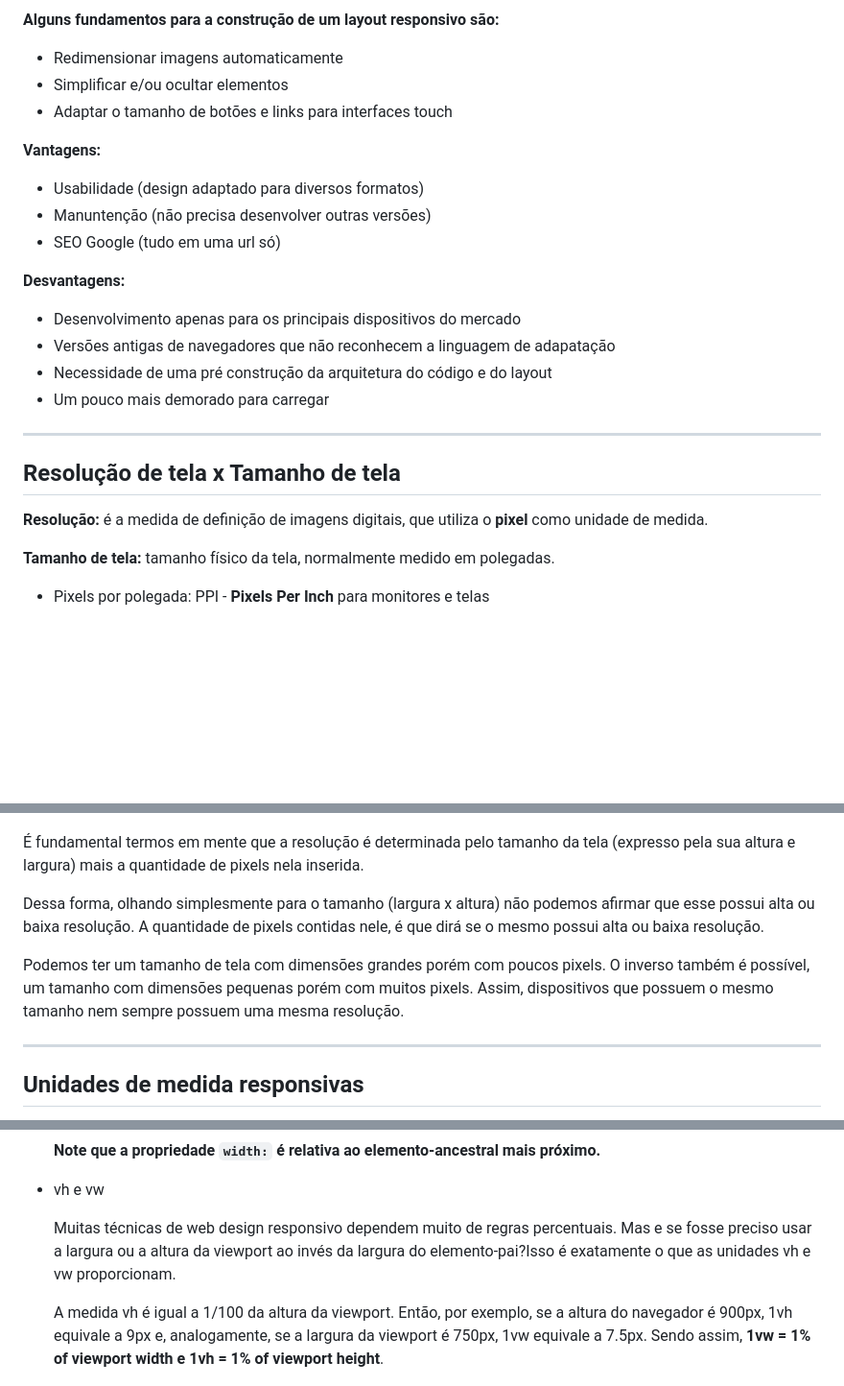
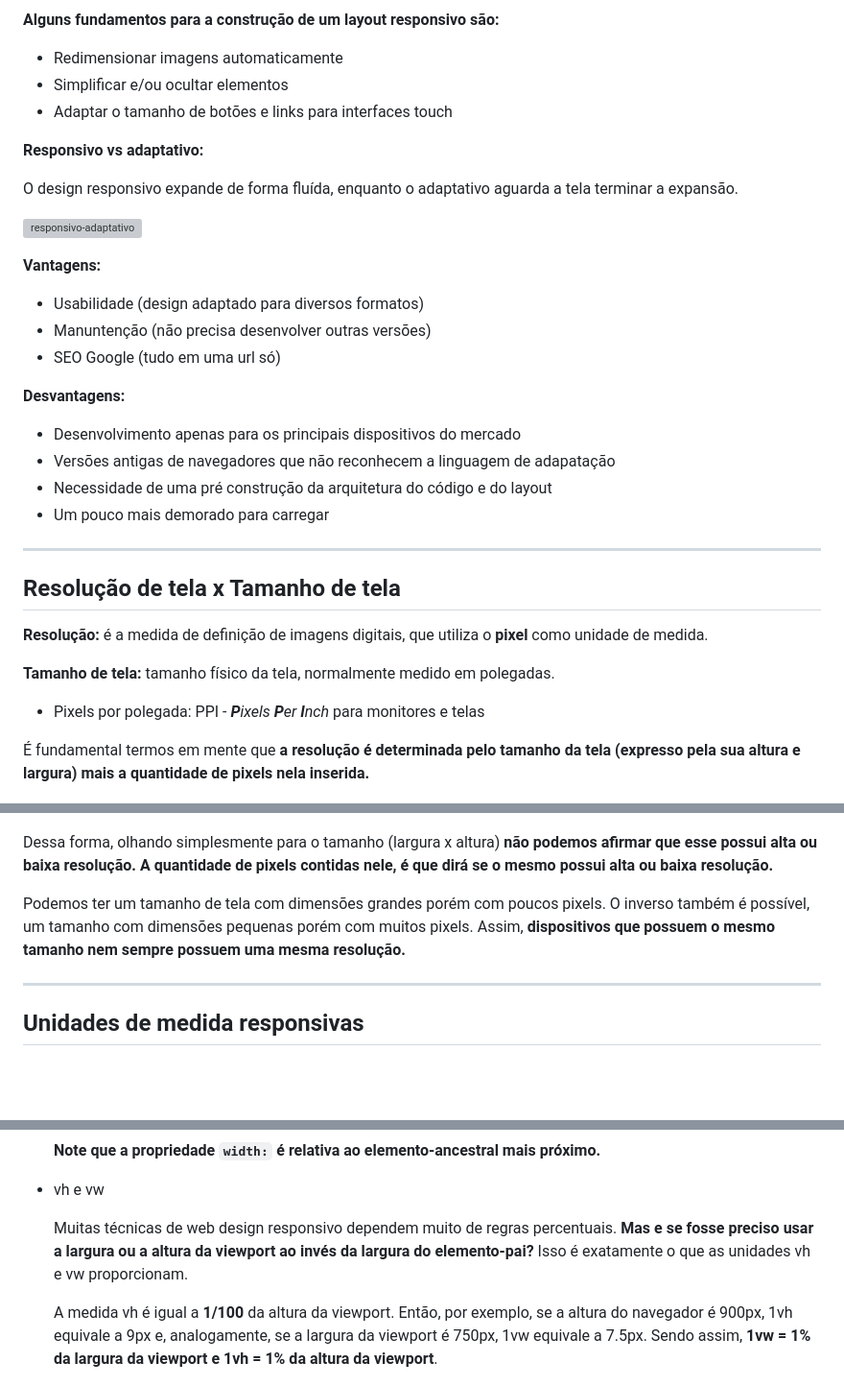
Before and after one commit to reprograma/On3-Responsivo, a Markdown page: README.md, 3 parts joined by grey strips. Shown: that part at 96% size. Rendered like a GitHub page; blank space fills up the shorter version; grey boxes are pictures that could not be loaded.

Commit message:
finaliza README.md

```diff
--- a/README.md
+++ b/README.md
@@ -38,16 +39,25 @@ Um layout responsivo é aquele que se adapta automaticamente aos diversos tamanh
 ![many-devices](./imagens/many-devices.jpg)
 
 **Alguns fundamentos para a construção de um layout responsivo são:**
+
 * Redimensionar imagens automaticamente
 * Simplificar e/ou ocultar elementos
 * Adaptar o tamanho de botões e links para interfaces touch
 
+**Responsivo vs adaptativo:**
+
+O design responsivo expande de forma fluída, enquanto o adaptativo aguarda a tela terminar a expansão.
+
+![responsivo-adaptativo](https://www.oficinadanet.com.br/imagens/post/13652/3038367-slide-s-1-9-gifs-that-explain-responsive-design-brilliantly-01responsive-vs-adaptive.gif)
+
 **Vantagens:**
+
 * Usabilidade (design adaptado para diversos formatos)
 * Manuntenção (não precisa desenvolver outras versões)
 * SEO Google (tudo em uma url só)
 
 **Desvantagens:**
+
 * Desenvolvimento apenas para os principais dispositivos do mercado
 * Versões antigas de navegadores que não reconhecem a linguagem de adapatação
 * Necessidade de uma pré construção da arquitetura do código e do layout
@@ -63,15 +73,15 @@ Um layout responsivo é aquele que se adapta automaticamente aos diversos tamanh
 
 **Tamanho de tela:** tamanho físico da tela, normalmente medido em polegadas.
 
-* Pixels por polegada: PPI - __**P**ixels **P**er **I**nch__ para monitores e telas
+* Pixels por polegada: PPI - _**P**ixels **P**er **I**nch_ para monitores e telas
+
+É fundamental termos em mente que **a resolução é determinada pelo tamanho da tela (expresso pela sua altura e largura) mais a quantidade de pixels nela inserida.**
 
 ![comparativa-resolucao](./imagens/comparativa-resolucao.jpg)
 
-É fundamental termos em mente que a resolução é determinada pelo tamanho da tela (expresso pela sua altura e largura) mais a quantidade de pixels nela inserida.
+Dessa forma, olhando simplesmente para o tamanho (largura x altura) **não podemos afirmar que esse possui alta ou baixa resolução. A quantidade de pixels contidas nele, é que dirá se o mesmo possui alta ou baixa resolução.**
 
-Dessa forma, olhando simplesmente para o tamanho (largura x altura) não podemos afirmar que esse possui alta ou baixa resolução. A quantidade de pixels contidas nele, é que dirá se o mesmo possui alta ou baixa resolução.
-
-Podemos ter um tamanho de tela com dimensões grandes porém com poucos pixels. O inverso também é possível, um tamanho com dimensões pequenas porém com muitos pixels. Assim, dispositivos que possuem o mesmo tamanho nem sempre possuem uma mesma resolução.
+Podemos ter um tamanho de tela com dimensões grandes porém com poucos pixels. O inverso também é possível, um tamanho com dimensões pequenas porém com muitos pixels. Assim, **dispositivos que possuem o mesmo tamanho nem sempre possuem uma mesma resolução.**
 
 ---
 
@@ -133,9 +145,9 @@ _Quais são:_
 
 * vh e vw
 
-    Muitas técnicas de web design responsivo dependem muito de regras percentuais. Mas e se fosse preciso usar a largura ou a altura da viewport ao invés da largura do elemento-pai?Isso é exatamente o que as unidades vh e vw proporcionam.
+    Muitas técnicas de web design responsivo dependem muito de regras percentuais. **Mas e se fosse preciso usar a largura ou a altura da viewport ao invés da largura do elemento-pai?** Isso é exatamente o que as unidades vh e vw proporcionam.
 
-    A medida vh é igual a 1/100 da altura da viewport. Então, por exemplo, se a altura do navegador é 900px, 1vh equivale a 9px e, analogamente, se a largura da viewport é 750px, 1vw equivale a 7.5px. Sendo assim, **1vw = 1% of viewport width e 1vh = 1% of viewport height**.
+    A medida vh é igual a **1/100** da altura da viewport. Então, por exemplo, se a altura do navegador é 900px, 1vh equivale a 9px e, analogamente, se a largura da viewport é 750px, 1vw equivale a 7.5px. Sendo assim, **1vw = 1% da largura da viewport e 1vh = 1% da altura da viewport**.
 
     ![grid-100](./imagens/grid-100.jpg)
 
```
Also changed, not shown: other parts of README.md (+32 -11 lines), imagens/imagem-maior.jpg (added).
